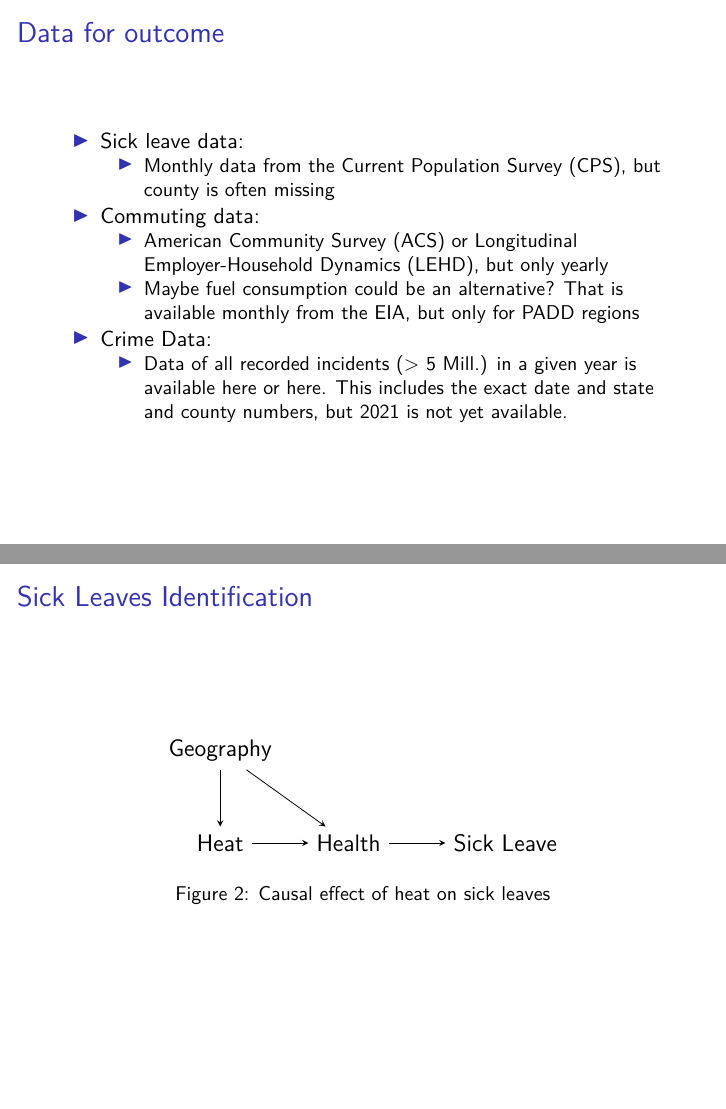
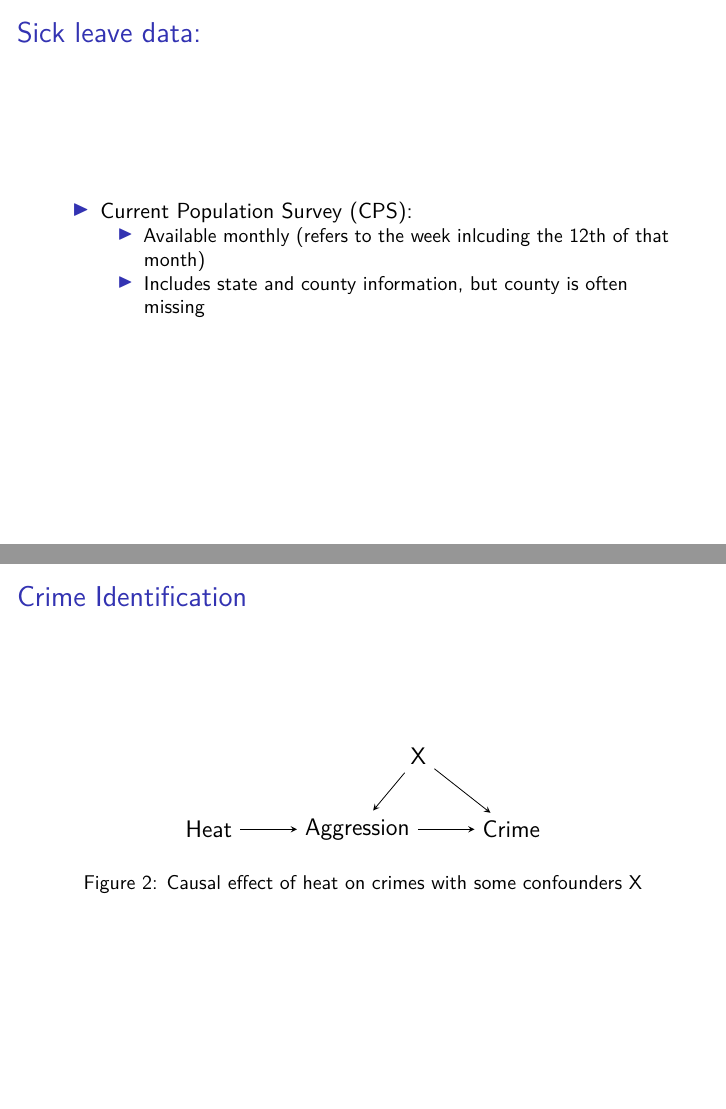
Before and after one commit to gregorsteiner/MasterThesis, an R Markdown document (Presentation for Esther/Presentation_Esther.Rmd): pages 3 and 4 of 4 before the commit and pages 3 and 6 of 7 after it, joined at a grey line. The pictures show the output file Presentation for Esther/Presentation_Esther.pdf that the author committed with the source.

Commit message:
New slide for each topic

```diff
--- a/Presentation for Esther/Presentation_Esther.Rmd
+++ b/Presentation for Esther/Presentation_Esther.Rmd
@@ -27,4 +27,8 @@ knitr::include_graphics("TempAnomMap.png")
 
 
 
-## Data for outcome
+## Sick leave data:
+
+* [Current Population Survey (CPS)](https://www.census.gov/data/datasets/time-series/demo/cps/cps-basic.html):
+  + Available monthly (refers to the week inlcuding the 12th of that month)
+  + Includes state and county information, but county is often missing
@@ -31,11 +48,7 @@ knitr::include_graphics("TempAnomMap.png")
 
 
-* Sick leave data:
-  + Monthly data from the [Current Population Survey (CPS)](https://www.census.gov/data/datasets/time-series/demo/cps/cps-basic.html), but county is often missing
 
-* Commuting data:
-  + [American Community Survey (ACS)](https://data.census.gov/cedsci/table?q=ACS%20commuting&g=0100000US%240500000&tid=ACSST1Y2019.S0802) or [Longitudinal Employer-Household Dynamics (LEHD)](https://lehd.ces.census.gov/data/), but only yearly
-  + Maybe fuel consumption could be an alternative? That is available monthly from the [EIA](https://www.eia.gov/opendata/qb.php?category=401685), but only for PADD regions
+## Crime Identification
 
-* Crime Data:
-  + Data of all recorded incidents (> 5 Mill.) in a given year is available [here](https://www.icpsr.umich.edu/web/NACJD/series/128?start=0&SERIESQ=128&ARCHIVE=NACJD&PUBLISH_STATUS=PUBLISHED&sort=DATEUPDATED%20desc&rows=50) or [here](https://crime-data-explorer.app.cloud.gov/pages/downloads). This includes the exact date and state and county numbers, but 2021 is not yet available.
+\begin{figure}
+	\large{\begin{tikzpicture}[%
@@ -41,0 +63 @@ knitr::include_graphics("TempAnomMap.png")
+		\node (1) {Heat};
@@ -42,3 +71,7 @@ knitr::include_graphics("TempAnomMap.png")
+	\end{tikzpicture}}
+
+	\caption{Causal effect of heat on crimes with some confounders X}
+\end{figure}
 
 
 ## Sick Leaves Identification
```
Also changed, not shown: Presentation for Esther/Presentation_Esther.pdf, Presentation for Esther/Presentation_Esther.Rmd (28 more changed lines).
